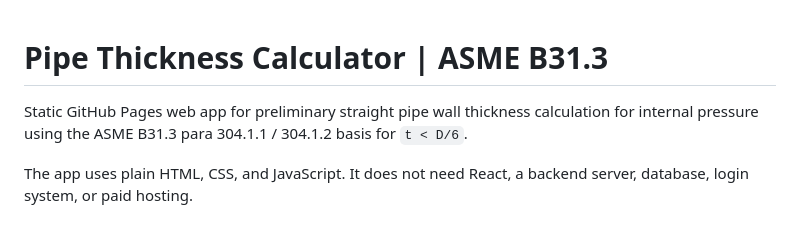
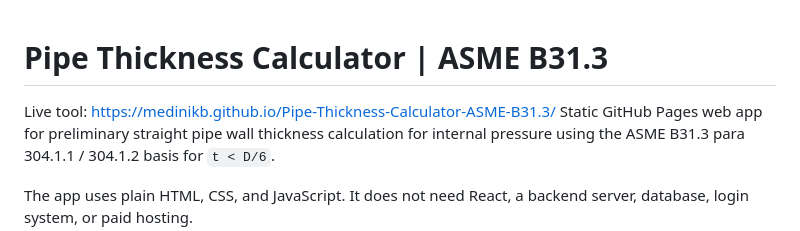
Before and after one commit to medinikb/Pipe-Thickness-Calculator-ASME-B31.3, a Markdown page: README.md, the part around the change. Drawn GitHub-style.

```diff
--- a/README.md
+++ b/README.md
@@ -1,5 +1,5 @@
 # Pipe Thickness Calculator | ASME B31.3
-
+Live tool: https://medinikb.github.io/Pipe-Thickness-Calculator-ASME-B31.3/
 Static GitHub Pages web app for preliminary straight pipe wall thickness calculation for internal pressure using the ASME B31.3 para 304.1.1 / 304.1.2 basis for `t < D/6`.
 
 The app uses plain HTML, CSS, and JavaScript. It does not need React, a backend server, database, login system, or paid hosting.
```
